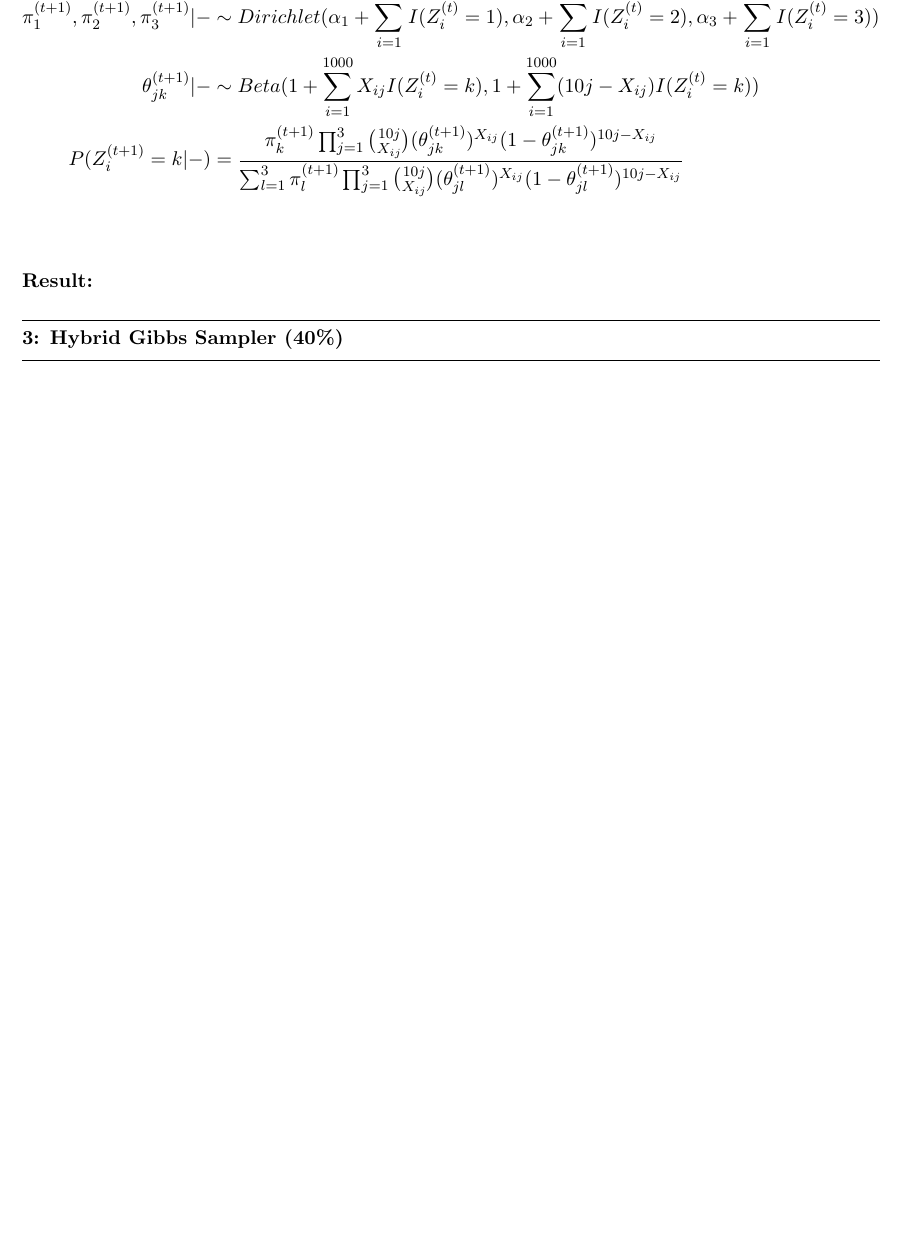
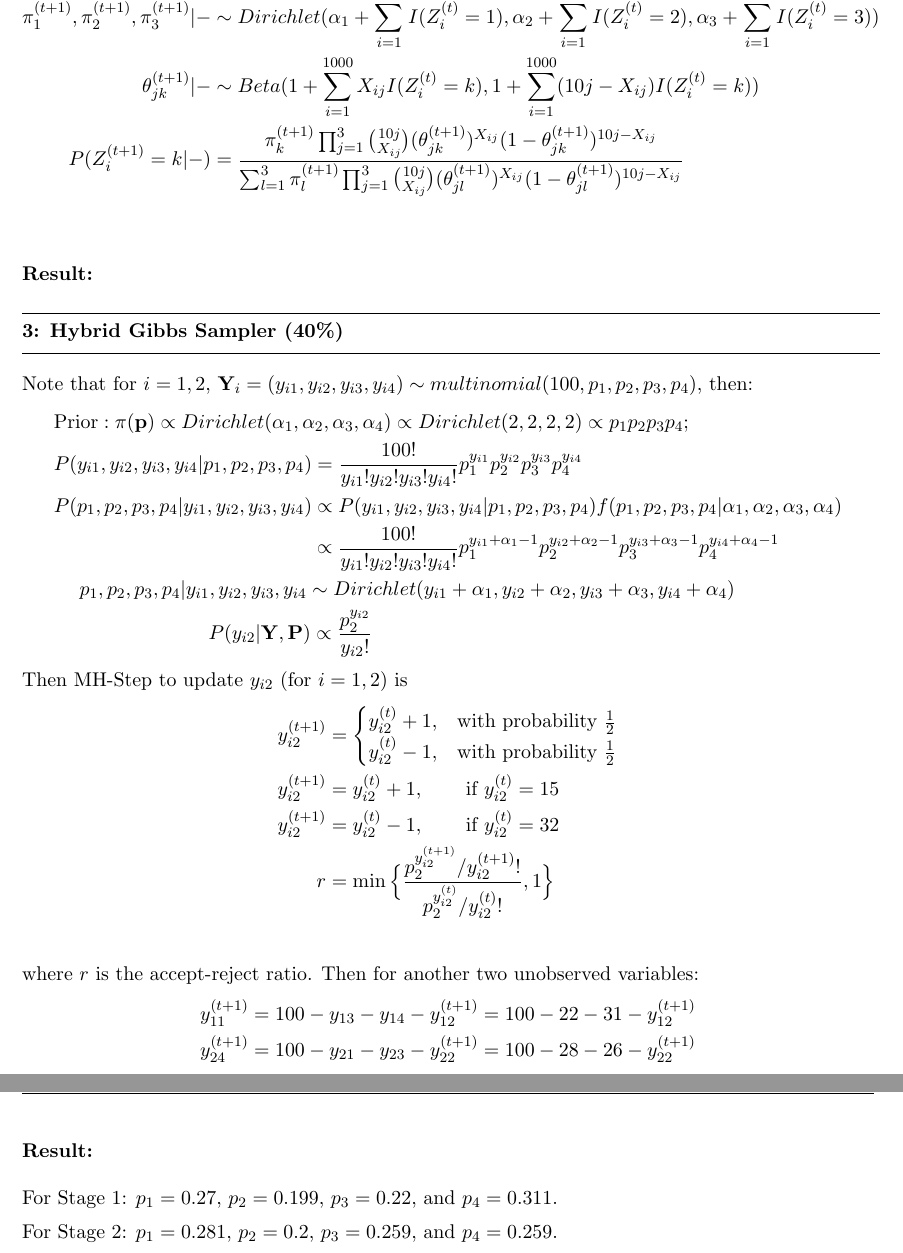
Before and after one commit to elaine-xff/STAT3006, a LaTeX problem sheet (Assignment 3/Written_assignment_3/S3006_Asm3_1155141566.tex): part of page 3 of 3 before the commit and two parts of pages 3 and 4 of 4 after it, the two joined at a grey line, cut so that both start at the same text, the shorter picture padded with empty space. Compiled offline with pdfLaTeX.

Commit message:
finished q3
q2 debug left

```diff
--- a/Assignment 3/Written_assignment_3/S3006_Asm3_1155141566.tex
+++ b/Assignment 3/Written_assignment_3/S3006_Asm3_1155141566.tex
@@ -105,6 +105,33 @@ Given $\Pi^{(t)}, \Theta^{(t)}, Z^{(t)}$, we update the parameters by the follow
 
 
 \question{3}{Hybrid Gibbs Sampler (40\%)}
+Note that for $i = 1, 2$, $\mathbf{Y}_i = (y_{i1}, y_{i2}, y_{i3}, y_{i4}) \sim multinomial (100, p_1, p_2, p_3, p_4)$, then:
+\begin{flalign*}
+    &\text{Prior}: \pi(\mathbf{p}) \propto Dirichlet(\alpha_1, \alpha_2, \alpha_3, \alpha_4) \propto Dirichlet(2, 2, 2, 2) \propto p_1 p_2 p_3 p_4;\\
+    &P(y_{i1}, y_{i2}, y_{i3}, y_{i4} | p_1, p_2, p_3, p_4) = \frac{100!}{y_{i1}! y_{i2}! y_{i3}! y_{i4}!} p_1^{y_{i1}}p_2^{y_{i2}}p_3^{y_{i3}}p_4^{y_{i4}}\\
+    &P(p_1, p_2, p_3, p_4 | y_{i1}, y_{i2}, y_{i3}, y_{i4}) \propto P(y_{i1}, y_{i2}, y_{i3}, y_{i4} | p_1, p_2, p_3, p_4) f(p_1, p_2, p_3, p_4 | \alpha_1, \alpha_2, \alpha_3, \alpha_4)\\
+    & \hspace*{5cm} \propto \frac{100!}{y_{i1}! y_{i2}! y_{i3}! y_{i4}!} p_1^{y_{i1}+\alpha_1-1}p_2^{y_{i2}+\alpha_2-1}p_3^{y_{i3}+\alpha_3-1}p_4^{y_{i4}+\alpha_4-1}\\
+    & \hspace*{0.5cm} p_1, p_2, p_3, p_4 | y_{i1}, y_{i2}, y_{i3}, y_{i4} \sim Dirichlet(y_{i1}+\alpha_1, y_{i2}+\alpha_2, y_{i3}+\alpha_3, y_{i4}+\alpha_4)\\
+    & \hspace*{3cm} P(y_{i2}| \mathbf{Y}, \mathbf{P} ) \propto \frac{p_2^{y_{i2}}}{y_{i2}!}
+\end{flalign*}
+Then MH-Step to update $y_{i2}$ (for $i= 1, 2$) is
+\begin{flalign*}
+    y_{i2}^{(t+1)} &= \begin{cases}
+        y_{i2}^{(t)} + 1 , &\text{with probability $\frac{1}{2}$}\\
+        y_{i2}^{(t)} - 1 , &\text{with probability $\frac{1}{2}$}\\\end{cases}\\
+    y_{i2}^{(t+1)} &= y_{i2}^{(t)} + 1, \hspace*{0.8cm} \text{if $y_{i2}^{(t)} = 15$}\\
+    y_{i2}^{(t+1)} &= y_{i2}^{(t)} - 1, \hspace*{0.8cm} \text{if $y_{i2}^{(t)} = 32$}\\
+    r        &= \min\Big\{\frac{p_2^{y_{i2}^{(t+1)}}/y_{i2}^{(t+1)}!}{p_2^{y_{i2}^{(t)}}/y_{i2}^{(t)}!},1\Big\}\\
+\end{flalign*}
+where $r$ is the accept-reject ratio.
+Then for another two unobserved variables:
+\begin{flalign*}
+    y_{11}^{(t+1)} &= 100 - y_{13} - y_{14} - y_{12}^{(t+1)} = 100 - 22 - 31 - y_{12}^{(t+1)}\\
+    y_{24}^{(t+1)} &= 100 - y_{21} - y_{23} - y_{22}^{(t+1)} = 100 - 28 - 26 - y_{22}^{(t+1)}\\
+\end{flalign*}
+\result
 
+For Stage 1: $p_1 = 0.27$, $p_2 = 0.199$, $p_3 = 0.22$, and $p_4 = 0.311$.
 
+For Stage 2: $p_1 = 0.281$, $p_2 = 0.2$, $p_3 = 0.259$, and $p_4 = 0.259$.
 \end{document}
```
Also changed, not shown: Assignment 3/Written_assignment_3/S3006_Asm3_1155141566.pdf, Assignment 3/Written_assignment_3/S3006_Asm3_1155141566.tex (2 more changed lines), 6 other files.
